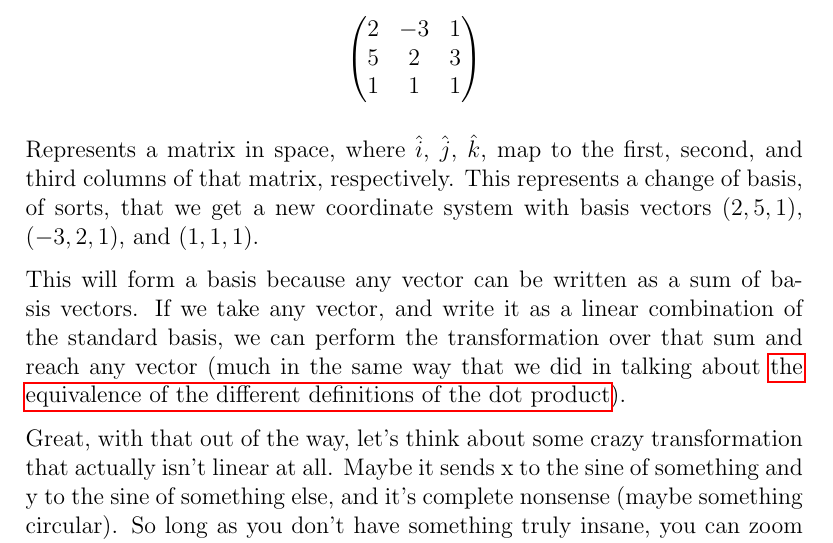
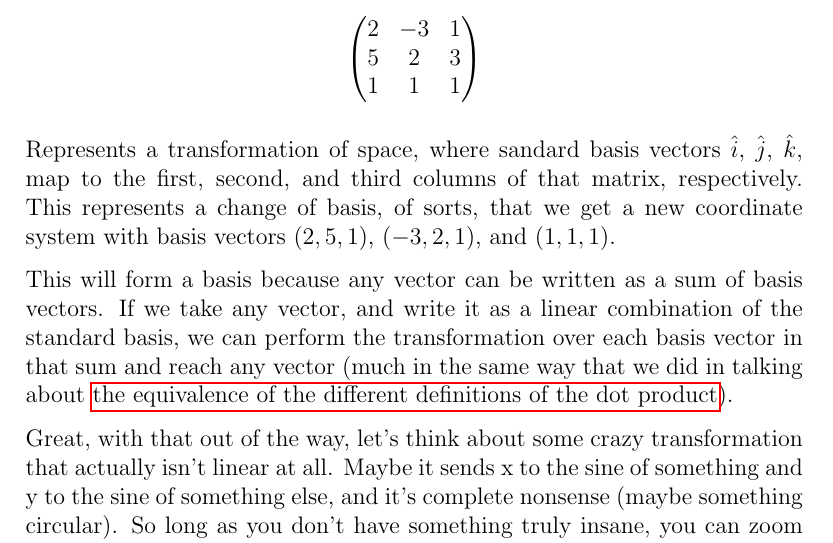
Before and after one commit to Aaron-Pierce/Notes, a LaTeX document (Calc/overview.tex): part of page 42 of 52, cut so that both start at the same text. Compiled offline with pdfLaTeX.

Commit message:
fixed some typos

```diff
--- a/Calc/overview.tex
+++ b/Calc/overview.tex
@@ -1068,13 +1068,13 @@ A matrix
     \end{pmatrix}
 \end{gather*}
 
-Represents a matrix in space, where $\hat{i}$, $\hat{j}$, $\hat{k}$,
+Represents a transformation of space, where sandard basis vectors $\hat{i}$, $\hat{j}$, $\hat{k}$,
 map to the first, second, and third columns of that matrix, respectively.
 This represents a change of basis, of sorts, that we get a new coordinate system with basis vectors
 $(2, 5, 1)$, $(-3, 2, 1)$, and $(1, 1, 1)$.
 
 This will form a basis because any vector can be written as a sum of basis vectors.
-If we take any vector, and write it as a linear combination of the standard basis, we can perform the transformation over that sum and reach any vector
+If we take any vector, and write it as a linear combination of the standard basis, we can perform the transformation over each basis vector in that sum and reach any vector
 (much in the same way that we did in talking about \hyperref[equOfDotProductDefinitions]{the equivalence of the different definitions of the dot product}).
 
 Great, with that out of the way, let's think about some crazy transformation that actually isn't linear at all.
```
Also changed, not shown: Calc/overview.pdf, 3 other files.
